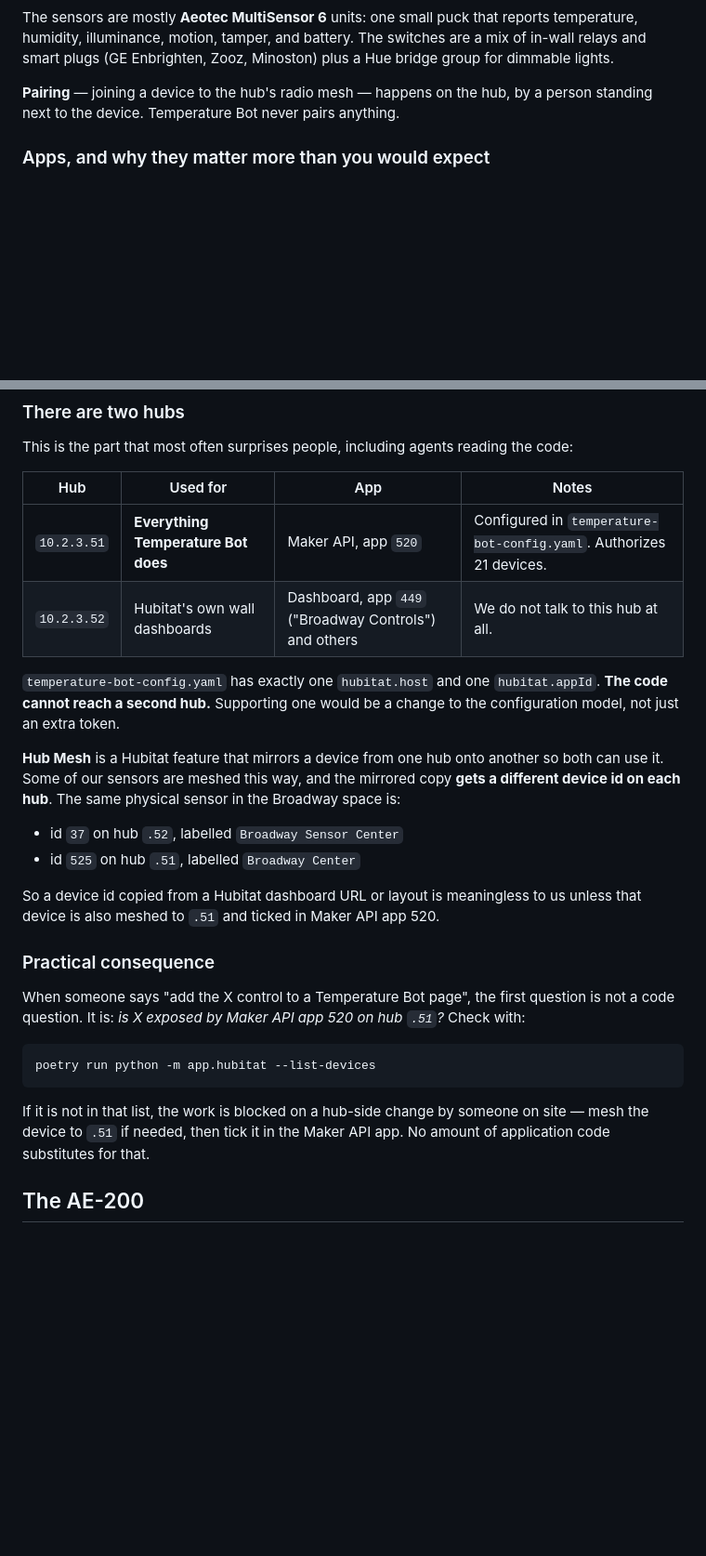
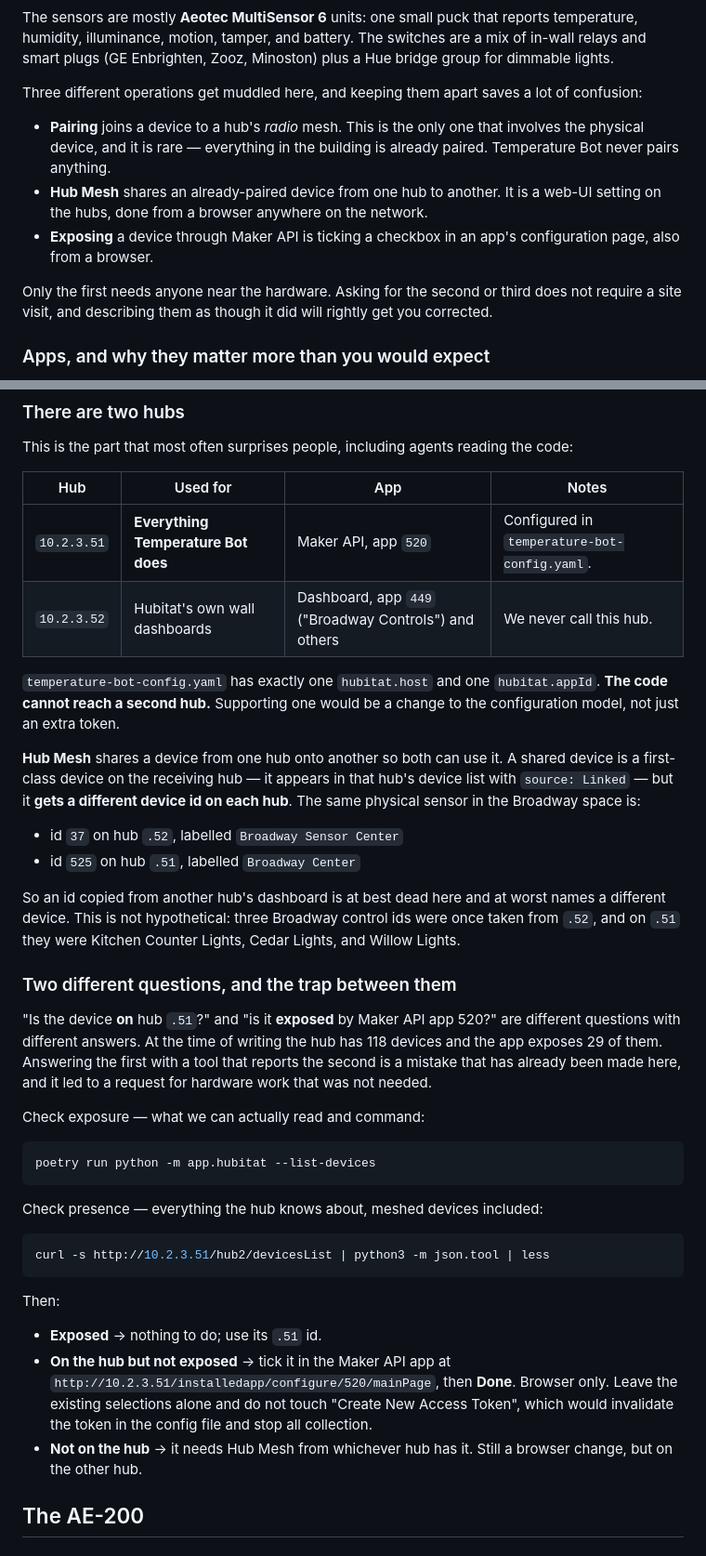
Before and after one commit to basistech-llc/temperature-bot, a Markdown page: doc/hardware-landscape.md, 2 parts joined by grey strips. Shown at 93% size. Drawn GitHub-style; blank space fills up the shorter version.

````diff
--- a/doc/hardware-landscape.md
+++ b/doc/hardware-landscape.md
@@ -54,8 +54,20 @@ reports temperature, humidity, illuminance, motion, tamper, and battery. The
 switches are a mix of in-wall relays and smart plugs (GE Enbrighten, Zooz,
 Minoston) plus a Hue bridge group for dimmable lights.
 
-**Pairing** — joining a device to the hub's radio mesh — happens on the hub, by
-a person standing next to the device. Temperature Bot never pairs anything.
+Three different operations get muddled here, and keeping them apart saves a lot
+of confusion:
+
+- **Pairing** joins a device to a hub's *radio* mesh. This is the only one that
+  involves the physical device, and it is rare — everything in the building is
+  already paired. Temperature Bot never pairs anything.
+- **Hub Mesh** shares an already-paired device from one hub to another. It is a
+  web-UI setting on the hubs, done from a browser anywhere on the network.
+- **Exposing** a device through Maker API is ticking a checkbox in an app's
+  configuration page, also from a browser.
+
+Only the first needs anyone near the hardware. Asking for the second or third
+does not require a site visit, and describing them as though it did will
+rightly get you corrected.
 
 ### Apps, and why they matter more than you would expect
 
@@ -82,37 +94,56 @@ code:
 
 | Hub | Used for | App | Notes |
 | --- | --- | --- | --- |
-| `10.2.3.51` | **Everything Temperature Bot does** | Maker API, app `520` | Configured in `temperature-bot-config.yaml`. Authorizes 21 devices. |
-| `10.2.3.52` | Hubitat's own wall dashboards | Dashboard, app `449` ("Broadway Controls") and others | We do not talk to this hub at all. |
+| `10.2.3.51` | **Everything Temperature Bot does** | Maker API, app `520` | Configured in `temperature-bot-config.yaml`. |
+| `10.2.3.52` | Hubitat's own wall dashboards | Dashboard, app `449` ("Broadway Controls") and others | We never call this hub. |
 
 `temperature-bot-config.yaml` has exactly one `hubitat.host` and one
 `hubitat.appId`. **The code cannot reach a second hub.** Supporting one would be
 a change to the configuration model, not just an extra token.
 
-**Hub Mesh** is a Hubitat feature that mirrors a device from one hub onto
-another so both can use it. Some of our sensors are meshed this way, and the
-mirrored copy **gets a different device id on each hub**. The same physical
-sensor in the Broadway space is:
+**Hub Mesh** shares a device from one hub onto another so both can use it. A
+shared device is a first-class device on the receiving hub — it appears in that
+hub's device list with `source: Linked` — but it **gets a different device id on
+each hub**. The same physical sensor in the Broadway space is:
 
 - id `37` on hub `.52`, labelled `Broadway Sensor Center`
 - id `525` on hub `.51`, labelled `Broadway Center`
 
-So a device id copied from a Hubitat dashboard URL or layout is meaningless to
-us unless that device is also meshed to `.51` and ticked in Maker API app 520.
+So an id copied from another hub's dashboard is at best dead here and at worst
+names a different device. This is not hypothetical: three Broadway control ids
+were once taken from `.52`, and on `.51` they were Kitchen Counter Lights, Cedar
+Lights, and Willow Lights.
 
-### Practical consequence
+### Two different questions, and the trap between them
 
-When someone says "add the X control to a Temperature Bot page", the first
-question is not a code question. It is: *is X exposed by Maker API app 520 on
-hub `.51`?* Check with:
+"Is the device **on** hub `.51`?" and "is it **exposed** by Maker API app 520?"
+are different questions with different answers. At the time of writing the hub
+has 118 devices and the app exposes 29 of them. Answering the first with a tool
+that reports the second is a mistake that has already been made here, and it led
+to a request for hardware work that was not needed.
+
+Check exposure — what we can actually read and command:
 
 ```bash
 poetry run python -m app.hubitat --list-devices
 ```
 
-If it is not in that list, the work is blocked on a hub-side change by someone
-on site — mesh the device to `.51` if needed, then tick it in the Maker API app.
-No amount of application code substitutes for that.
+Check presence — everything the hub knows about, meshed devices included:
+
+```bash
+curl -s http://10.2.3.51/hub2/devicesList | python3 -m json.tool | less
+```
+
+Then:
+
+- **Exposed** → nothing to do; use its `.51` id.
+- **On the hub but not exposed** → tick it in the Maker API app at
+  `http://10.2.3.51/installedapp/configure/520/mainPage`, then **Done**. Browser
+  only. Leave the existing selections alone and do not touch "Create New Access
+  Token", which would invalidate the token in the config file and stop all
+  collection.
+- **Not on the hub** → it needs Hub Mesh from whichever hub has it. Still a
+  browser change, but on the other hub.
 
 ## The AE-200
 
````
Also changed, not shown: other parts of doc/hardware-landscape.md (+12 -4 lines), doc/Hubitat_Info.md (+45 -2 lines).
